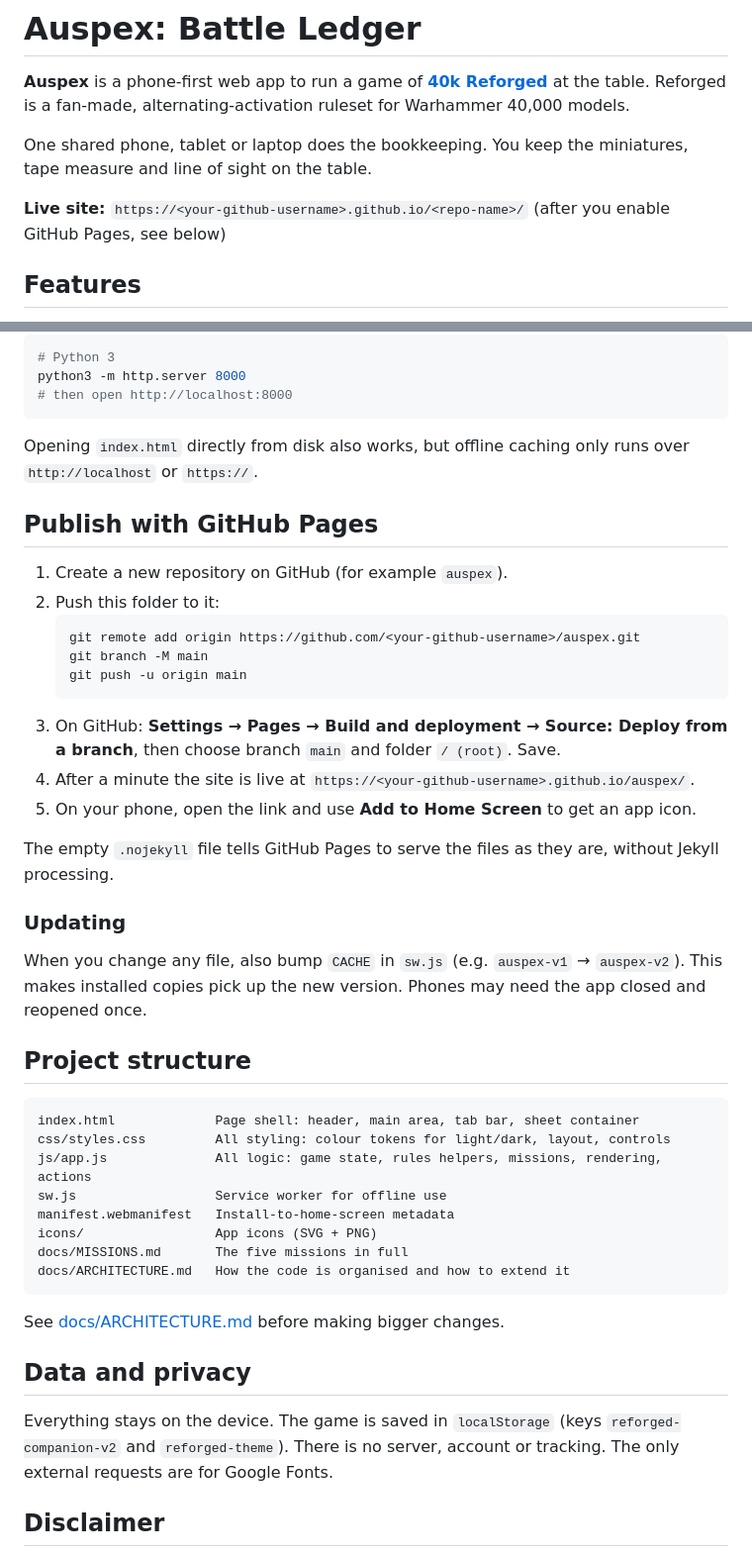
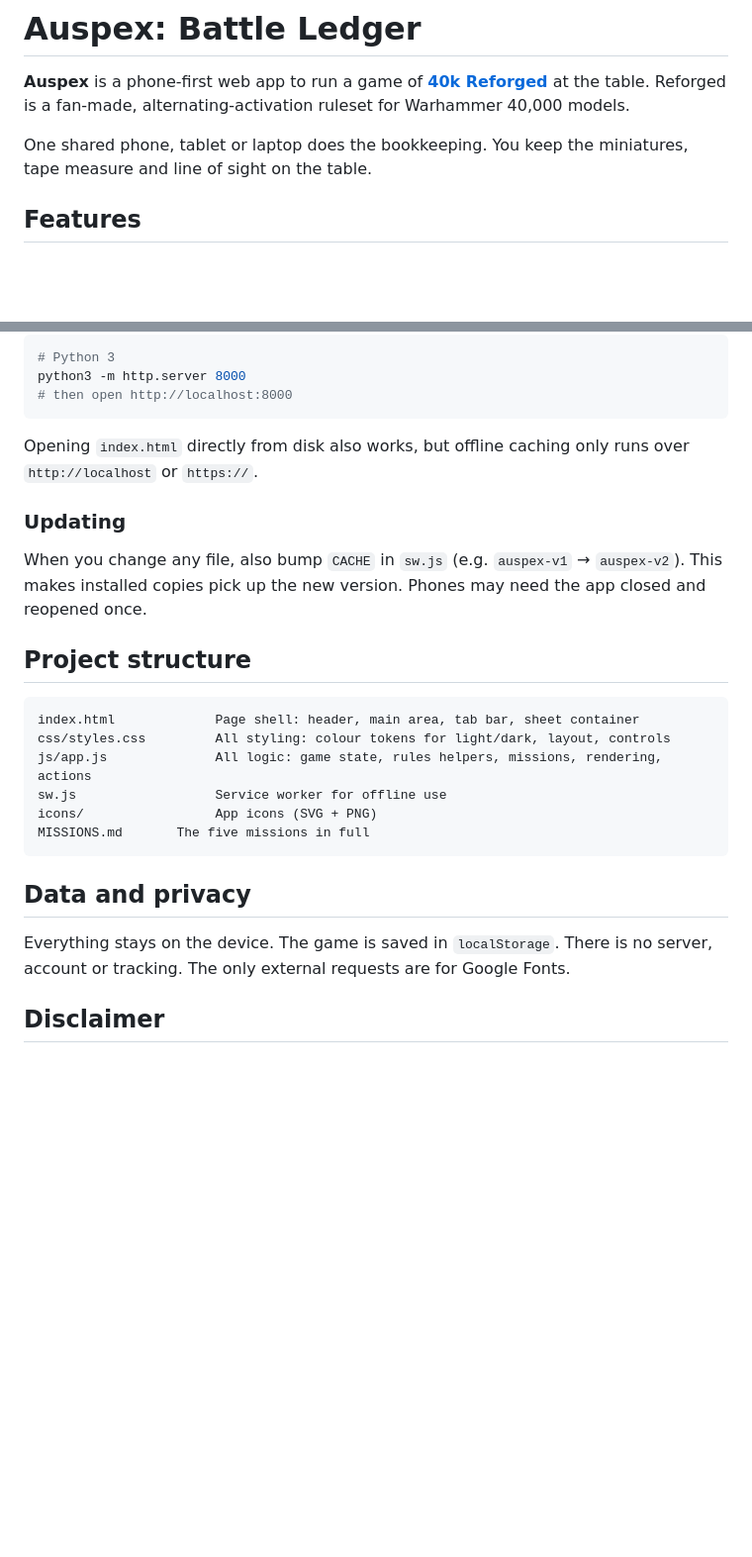
Before and after one commit to CommanderKaable/Auspex, a Markdown page: README.md, 2 parts joined by grey strips. Shown at 99% size. GitHub-like rendering; blank space fills up the shorter version.

Commit message:
Update README
Removed publishing instructions and related content from the README.

````diff
--- a/README.md
+++ b/README.md
@@ -3,8 +3,6 @@
 **Auspex** is a phone-first web app to run a game of **[40k Reforged](https://discord.gg/BpjkaNmMVB)** at the table. Reforged is a fan-made, alternating-activation ruleset for Warhammer 40,000 models.
 
 One shared phone, tablet or laptop does the bookkeeping. You keep the miniatures, tape measure and line of sight on the table.
-
-**Live site:** `https://<your-github-username>.github.io/<repo-name>/` (after you enable GitHub Pages, see below)
 
 ## Features
 
@@ -41,21 +39,6 @@ python3 -m http.server 8000
 
 Opening `index.html` directly from disk also works, but offline caching only runs over `http://localhost` or `https://`.
 
-## Publish with GitHub Pages
-
-1. Create a new repository on GitHub (for example `auspex`).
-2. Push this folder to it:
-   ```bash
-   git remote add origin https://github.com/<your-github-username>/auspex.git
-   git branch -M main
-   git push -u origin main
-   ```
-3. On GitHub: **Settings → Pages → Build and deployment → Source: Deploy from a branch**, then choose branch `main` and folder `/ (root)`. Save.
-4. After a minute the site is live at `https://<your-github-username>.github.io/auspex/`.
-5. On your phone, open the link and use **Add to Home Screen** to get an app icon.
-
-The empty `.nojekyll` file tells GitHub Pages to serve the files as they are, without Jekyll processing.
-
 ### Updating
 
 When you change any file, also bump `CACHE` in `sw.js` (e.g. `auspex-v1` → `auspex-v2`). This makes installed copies pick up the new version. Phones may need the app closed and reopened once.
@@ -67,17 +50,13 @@ index.html             Page shell: header, main area, tab bar, sheet container
 css/styles.css         All styling: colour tokens for light/dark, layout, controls
 js/app.js              All logic: game state, rules helpers, missions, rendering, actions
 sw.js                  Service worker for offline use
-manifest.webmanifest   Install-to-home-screen metadata
 icons/                 App icons (SVG + PNG)
-docs/MISSIONS.md       The five missions in full
-docs/ARCHITECTURE.md   How the code is organised and how to extend it
+MISSIONS.md       The five missions in full
 ```
-
-See [docs/ARCHITECTURE.md](docs/ARCHITECTURE.md) before making bigger changes.
 
 ## Data and privacy
 
-Everything stays on the device. The game is saved in `localStorage` (keys `reforged-companion-v2` and `reforged-theme`). There is no server, account or tracking. The only external requests are for Google Fonts.
+Everything stays on the device. The game is saved in `localStorage`. There is no server, account or tracking. The only external requests are for Google Fonts.
 
 ## Disclaimer
 
````
